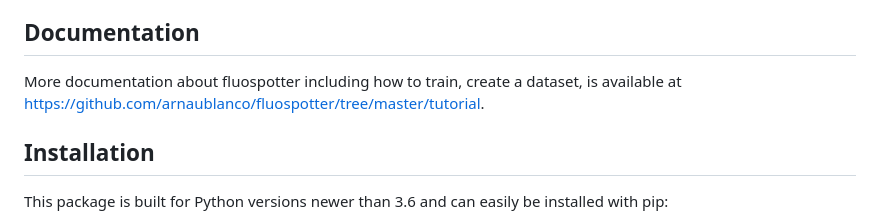
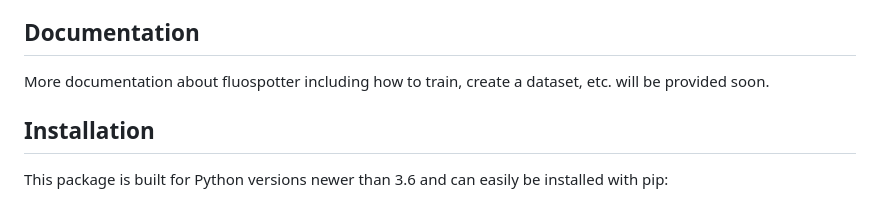
Before and after one commit to arnaublanco/Fluospotter, a Markdown page: README.md, the part around the change. GitHub-like rendering.

```diff
--- a/README.md
+++ b/README.md
@@ -26,7 +26,7 @@ Fluospotter addresses these challenges by automatically finding puncta without t
 
 ## Documentation
 
-More documentation about fluospotter including how to train, create a dataset, is available at https://github.com/arnaublanco/fluospotter/tree/master/tutorial.
+More documentation about fluospotter including how to train, create a dataset, etc. will be provided soon.
 
 ## Installation
 
```
